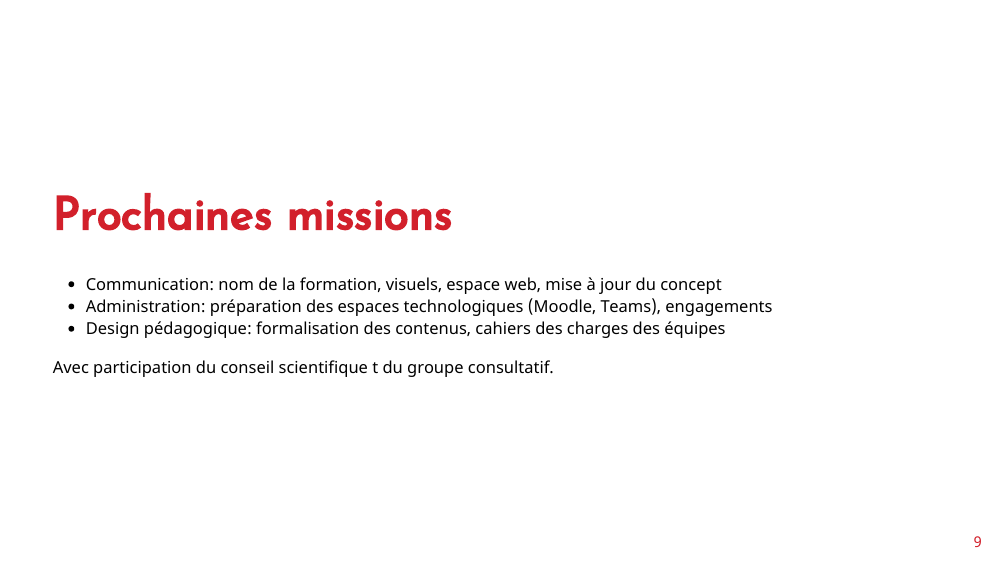
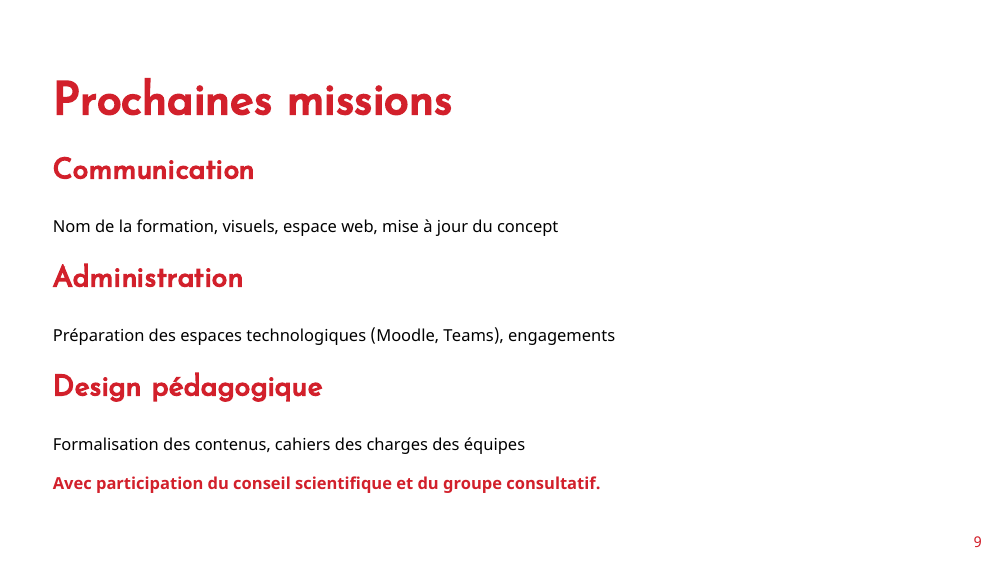
Before and after one commit to bresnico/se_21_decembre_2021, an R Markdown document (index.Rmd): page 9 of 11. The pictures show the output file index.html that the author committed with the source, opened offline.

Commit message:
mise en page

```diff
--- a/index.Rmd
+++ b/index.Rmd
@@ -194,11 +194,14 @@ class: middle
 
 # Prochaines missions
 
-- Communication: nom de la formation, visuels, espace web, mise à jour du concept
-- Administration: préparation des espaces technologiques (Moodle, Teams), engagements
-- Design pédagogique: formalisation des contenus, cahiers des charges des équipes
+### Communication
+Nom de la formation, visuels, espace web, mise à jour du concept
+### Administration
+Préparation des espaces technologiques (Moodle, Teams), engagements
+### Design pédagogique
+Formalisation des contenus, cahiers des charges des équipes
 
-Avec participation du conseil scientifique t du groupe consultatif.
+**Avec participation du conseil scientifique et du groupe consultatif.**
 
 ---
 
```
Also changed, not shown: index.html.
